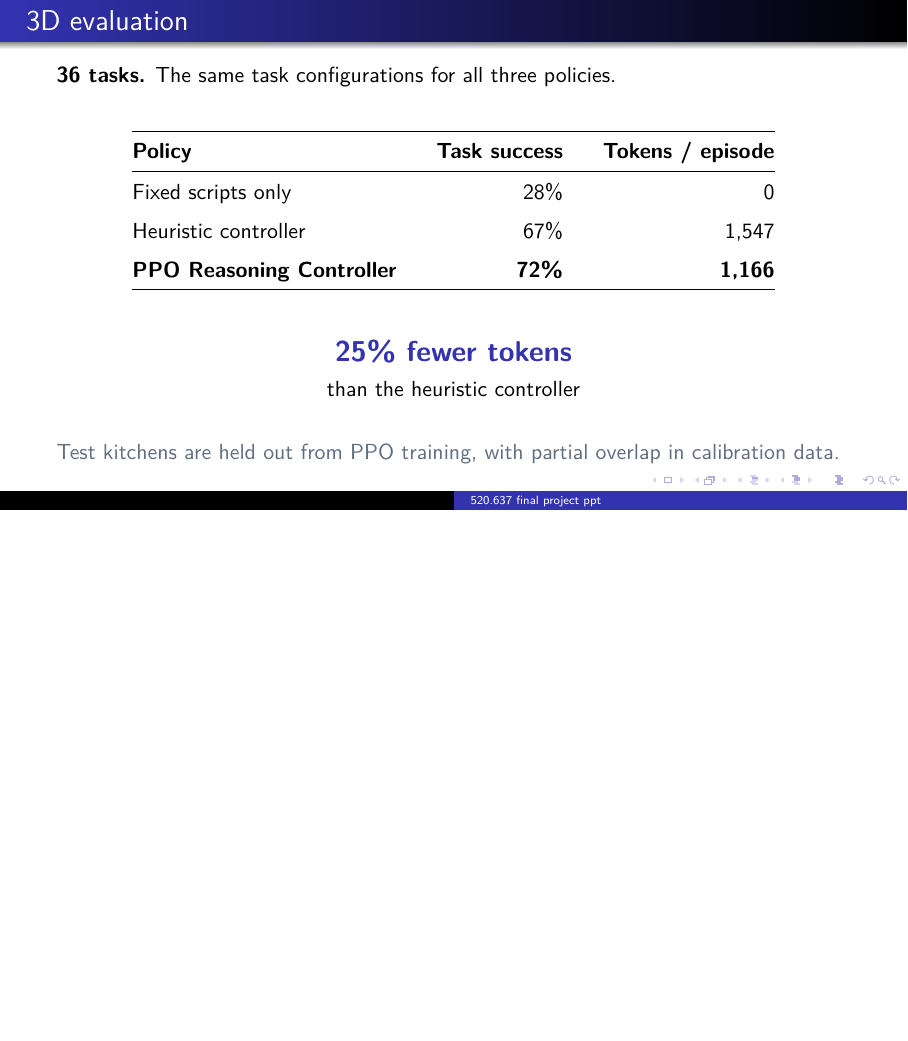
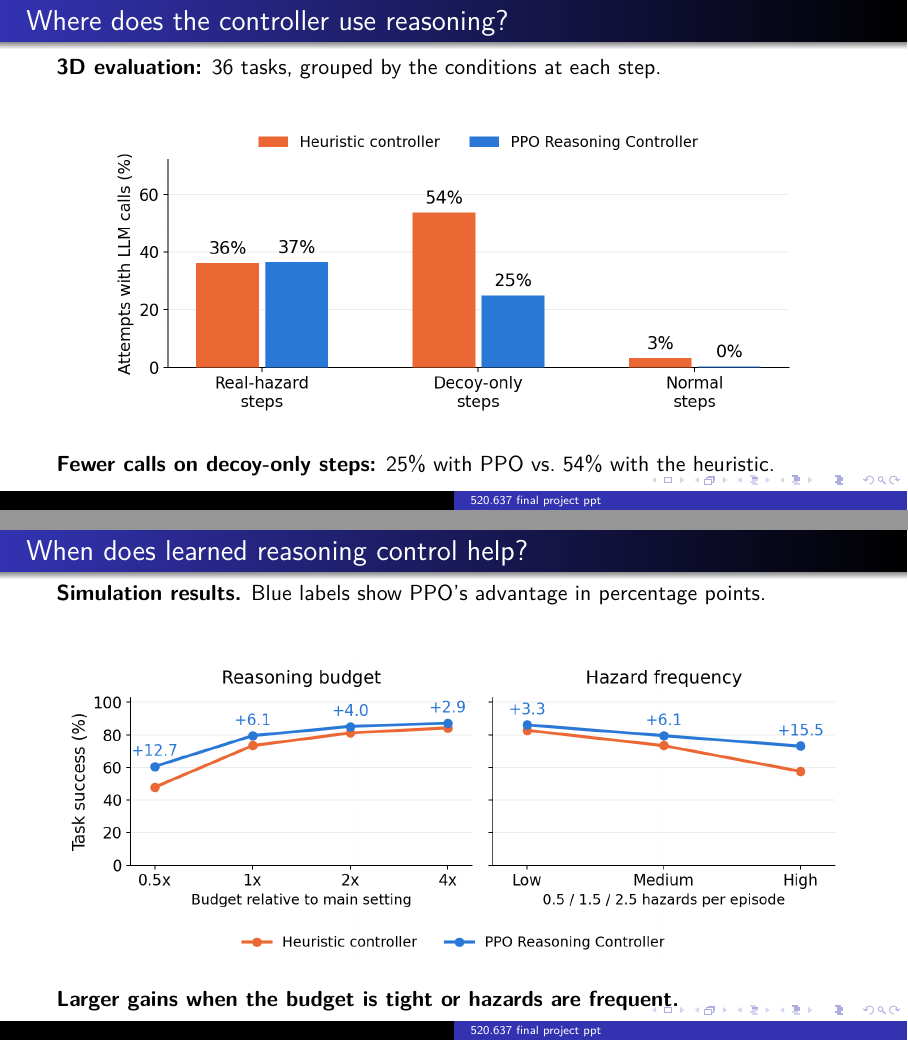
Before and after one commit to russellyaoduphd-cyber/520.637-final-project-ppt, LaTeX slides (main.tex): page 11 of 11 before the commit and pages 12 and 13 of 14 after it, the two joined at a grey line, the shorter picture padded with empty space. Compiled offline with XeLaTeX.

Commit message:
Append reasoning allocation, budget comparison and task timeline slides

```diff
--- a/main.tex
+++ b/main.tex
@@ -324,3 +324,45 @@ Reasoning needs also vary within one task: routine stages favor direct execution
   in PPO training trajectories, but some appear in the 3D calibration data.
   Strict calibration holdout is future work.}
 \end{frame}
+% Additional evidence: Figures 5, 7 and 3 from the RARRL reproduction.
+% Source: zzffzz2003/rarrl-reproduction, branch nov13-ppt-materials,
+% 11月13号PPT资料/03_图. Replotted with the selected policies and updated names.
+\begin{frame}{Where does the controller use reasoning?}
+  \textbf{3D evaluation:} 36 tasks, grouped by the conditions at each step.
+
+  \smallskip
+  \begin{center}
+    \includegraphics[width=\linewidth,height=0.67\textheight,keepaspectratio]{figures/fig5_reasoning_allocation.png}
+  \end{center}
+  \textbf{Fewer calls on decoy-only steps:} 25\% with PPO vs.\ 54\% with the heuristic.
+  \note{Figure 5, simplified to the two controllers in the main comparison.
+  We examine where each controller calls the LLM. On steps associated with real
+  hazards, calling rates are similar: 37 percent for PPO and 36 percent for the
+  heuristic controller. On decoy-only steps, the rate drops from 54 to 25 percent.
+  This helps explain the lower token cost. These percentages describe calls per
+  observed step attempt, not hazard classification accuracy or hazard resolution
+  rates. The real-hazard category excludes the globally visible stove-left-on
+  condition, following the original figure. The displayed zero for normal steps
+  is rounded. Source: plot\_eval3d.py and the eval/evalx JSONL files in the
+  reproduction repository.}
+\end{frame}
+
+\begin{frame}{When does learned reasoning control help?}
+  \textbf{Simulation results.} Blue labels show PPO's advantage in percentage points.
+
+  \smallskip
+  \begin{center}
+    \includegraphics[width=\linewidth,height=0.73\textheight,keepaspectratio]{figures/fig7_budget_and_hazards.png}
+  \end{center}
+  \textbf{Larger gains when the budget is tight or hazards are frequent.}
+  \note{Figure 7, showing the same PPO and feature-rule results with updated names.
+  These are abstract-simulator results, not additional 3D trials. At half the main
+  budget, PPO exceeds the heuristic controller by 12.7 percentage points. At four
+  times the budget, the gap is 2.9 points. As hazard frequency rises from low to
+  high, the gap grows from 3.3 to 15.5 points. This suggests that learned reasoning
+  control is especially useful when limited resources force difficult choices.
+  Different settings use their own training runs and validation-tuned rules.
+  These are mean performance differences, without a statistical-significance
+  claim. Source: fig6\_fig7\_data.json and plot\_extra.py in the reproduction
+  repository.}
+\end{frame}
```
Also changed, not shown: figures/fig3_episode_timeline.png (added), figures/fig5_reasoning_allocation.png (added), figures/fig7_budget_and_hazards.png (added), main.tex (20 more changed lines).
